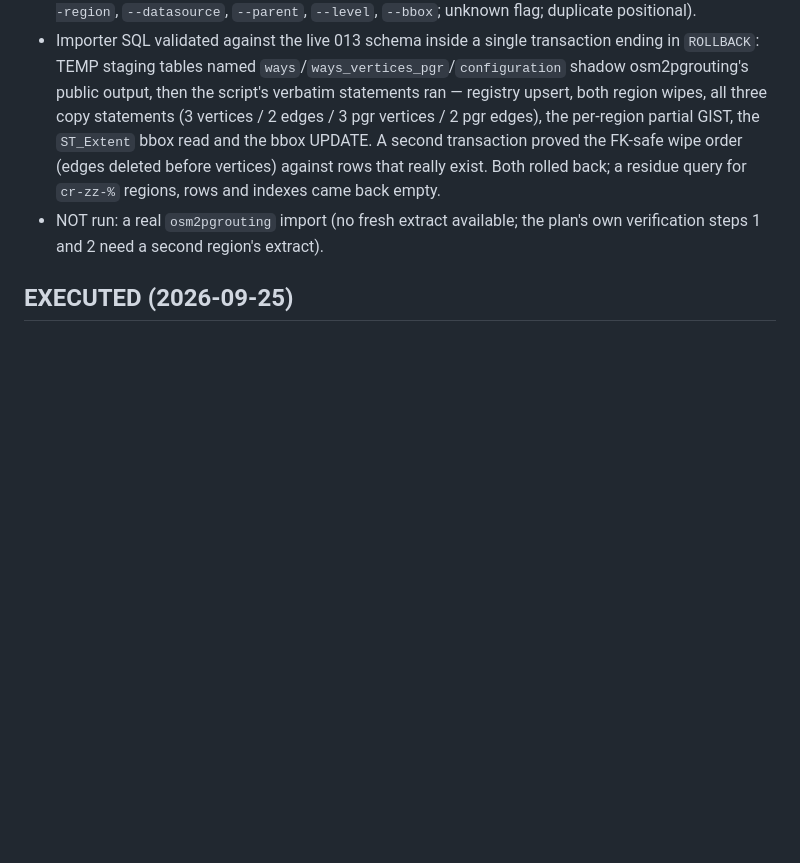
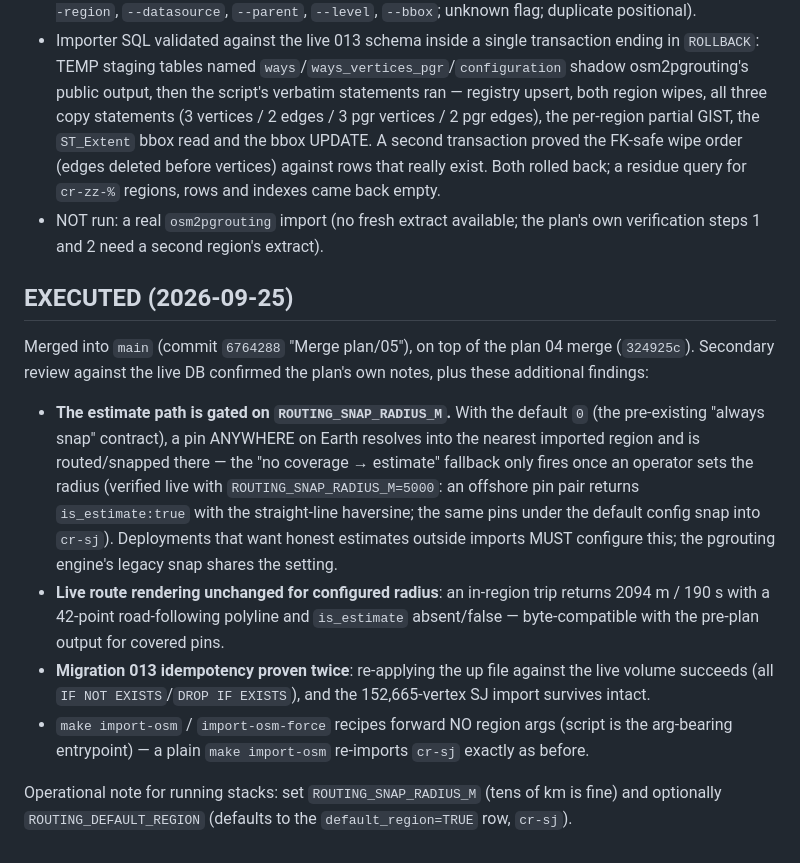
Before and after one commit to apucontilde/ride-hailing-api, a Markdown page: api_plans/05_region_resolution_and_import.md, the part around the change. GitHub-like rendering; blank space fills up the shorter version.

Commit message:
docs: EXECUTED notes + radius-gate, region-scoped contract in guides

```diff
--- a/api_plans/05_region_resolution_and_import.md
+++ b/api_plans/05_region_resolution_and_import.md
@@ -281,3 +281,26 @@ Rewrite `scripts/import-road-network.sh`:
   verification steps 1 and 2 need a second region's extract).
 
 ## EXECUTED (2026-09-25)
+
+Merged into `main` (commit `6764288` "Merge plan/05"), on top of the plan 04 merge
+(`324925c`). Secondary review against the live DB confirmed the plan's own notes, plus
+these additional findings:
+
+- **The estimate path is gated on `ROUTING_SNAP_RADIUS_M`.** With the default `0` (the
+  pre-existing "always snap" contract), a pin ANYWHERE on Earth resolves into the nearest
+  imported region and is routed/snapped there — the "no coverage → estimate" fallback only
+  fires once an operator sets the radius (verified live with `ROUTING_SNAP_RADIUS_M=5000`:
+  an offshore pin pair returns `is_estimate:true` with the straight-line haversine; the same
+  pins under the default config snap into `cr-sj`). Deployments that want honest estimates
+  outside imports MUST configure this; the pgrouting engine's legacy snap shares the setting.
+- **Live route rendering unchanged for configured radius**: an in-region trip returns
+  2094 m / 190 s with a 42-point road-following polyline and `is_estimate` absent/false —
+  byte-compatible with the pre-plan output for covered pins.
+- **Migration 013 idempotency proven twice**: re-applying the up file against the live volume
+  succeeds (all `IF NOT EXISTS`/`DROP IF EXISTS`), and the 152,665-vertex SJ import survives
+  intact.
+- `make import-osm` / `import-osm-force` recipes forward NO region args (script is the
+  arg-bearing entrypoint) — a plain `make import-osm` re-imports `cr-sj` exactly as before.
+
+Operational note for running stacks: set `ROUTING_SNAP_RADIUS_M` (tens of km is fine) and
+optionally `ROUTING_DEFAULT_REGION` (defaults to the `default_region=TRUE` row, `cr-sj`).
```
Also changed, not shown: AGENTS.md (+9 -0 lines), RIDER_API_GUIDE.md (+7 -1 lines).
